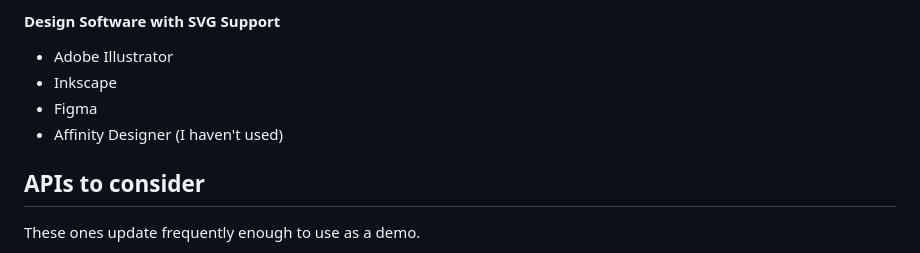
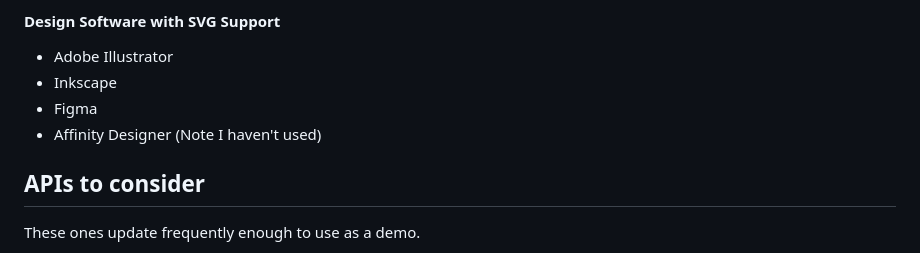
Before and after one commit to steveturbek/Designing-Interactive-SVGs-with-AI, a Markdown page: README.md, the part around the change. Rendered like a GitHub page.

Commit message:
content update

```diff
--- a/README.md
+++ b/README.md
@@ -580,7 +580,7 @@ Like all code, javascript can be used to harm people. Some websites have strict
 - Adobe Illustrator
 - Inkscape
 - Figma
-- Affinity Designer (I haven't used)
+- Affinity Designer (Note I haven't used)
 
 ## APIs to consider
 
```
